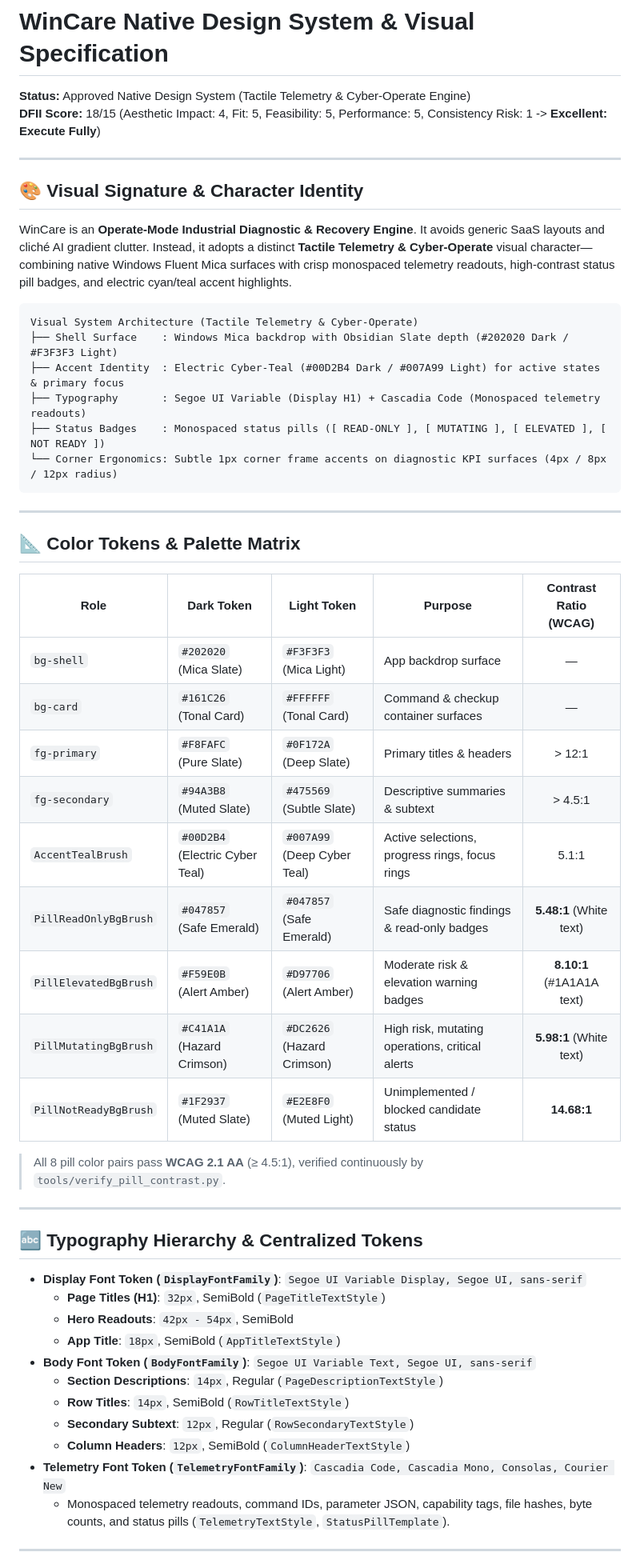
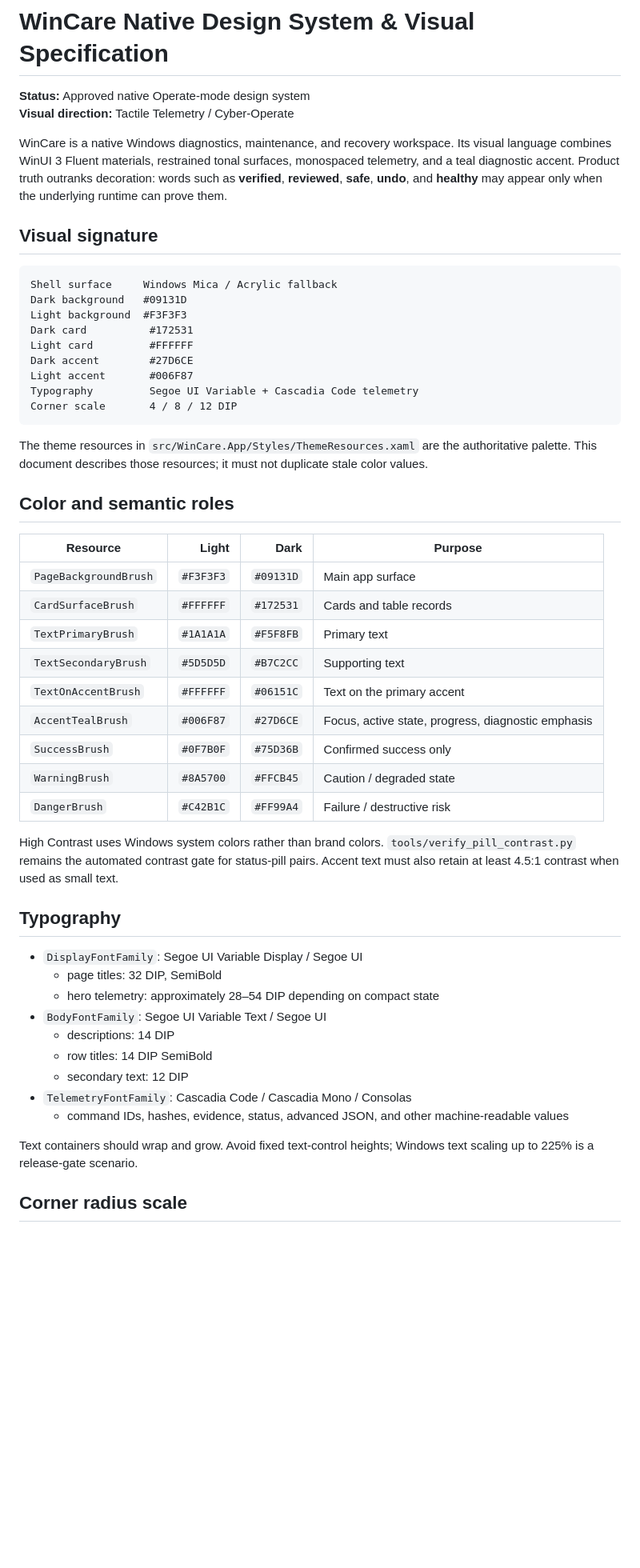
Before and after one commit to AmirrezaFarnamTaheri/WinCare, a Markdown page: DESIGN.md, the part around one of its changes. Shown at 80% size. Rendered like a GitHub page; blank space fills up the shorter version.

Commit message:
docs: align design contract with hardened native UI

````diff
--- a/DESIGN.md
+++ b/DESIGN.md
@@ -1,56 +1,55 @@
 # WinCare Native Design System & Visual Specification
 
-**Status:** Approved Native Design System (Tactile Telemetry & Cyber-Operate Engine)
-**DFII Score:** 18/15 (Aesthetic Impact: 4, Fit: 5, Feasibility: 5, Performance: 5, Consistency Risk: 1 -> **Excellent: Execute Fully**)
+**Status:** Approved native Operate-mode design system
+**Visual direction:** Tactile Telemetry / Cyber-Operate
 
----
+WinCare is a native Windows diagnostics, maintenance, and recovery workspace. Its visual language combines WinUI 3 Fluent materials, restrained tonal surfaces, monospaced telemetry, and a teal diagnostic accent. Product truth outranks decoration: words such as **verified**, **reviewed**, **safe**, **undo**, and **healthy** may appear only when the underlying runtime can prove them.
 
-## 🎨 Visual Signature & Character Identity
-
-WinCare is an **Operate-Mode Industrial Diagnostic & Recovery Engine**. It avoids generic SaaS layouts and cliché AI gradient clutter. Instead, it adopts a distinct **Tactile Telemetry & Cyber-Operate** visual character—combining native Windows Fluent Mica surfaces with crisp monospaced telemetry readouts, high-contrast status pill badges, and electric cyan/teal accent highlights.
+## Visual signature
 
 ```text
-Visual System Architecture (Tactile Telemetry & Cyber-Operate)
-├── Shell Surface    : Windows Mica backdrop with Obsidian Slate depth (#202020 Dark / #F3F3F3 Light)
-├── Accent Identity  : Electric Cyber-Teal (#00D2B4 Dark / #007A99 Light) for active states & primary focus
-├── Typography       : Segoe UI Variable (Display H1) + Cascadia Code (Monospaced telemetry readouts)
-├── Status Badges    : Monospaced status pills ([ READ-ONLY ], [ MUTATING ], [ ELEVATED ], [ NOT READY ])
-└── Corner Ergonomics: Subtle 1px corner frame accents on diagnostic KPI surfaces (4px / 8px / 12px radius)
+Shell surface     Windows Mica / Acrylic fallback
+Dark background   #09131D
+Light background  #F3F3F3
+Dark card          #172531
+Light card         #FFFFFF
+Dark accent        #27D6CE
+Light accent       #006F87
+Typography         Segoe UI Variable + Cascadia Code telemetry
+Corner scale       4 / 8 / 12 DIP
 ```
 
----
+The theme resources in `src/WinCare.App/Styles/ThemeResources.xaml` are the authoritative palette. This document describes those resources; it must not duplicate stale color values.
 
-## 📐 Color Tokens & Palette Matrix
+## Color and semantic roles
 
-| Role | Dark Token | Light Token | Purpose | Contrast Ratio (WCAG) |
-|---|---|---|---|:---:|
-| `bg-shell` | `#202020` (Mica Slate) | `#F3F3F3` (Mica Light) | App backdrop surface | — |
-| `bg-card` | `#161C26` (Tonal Card) | `#FFFFFF` (Tonal Card) | Command & checkup container surfaces | — |
-| `fg-primary` | `#F8FAFC` (Pure Slate) | `#0F172A` (Deep Slate) | Primary titles & headers | > 12:1 |
-| `fg-secondary` | `#94A3B8` (Muted Slate) | `#475569` (Subtle Slate) | Descriptive summaries & subtext | > 4.5:1 |
-| `AccentTealBrush` | `#00D2B4` (Electric Cyber Teal) | `#007A99` (Deep Cyber Teal) | Active selections, progress rings, focus rings | 5.1:1 |
-| `PillReadOnlyBgBrush` | `#047857` (Safe Emerald) | `#047857` (Safe Emerald) | Safe diagnostic findings & read-only badges | **5.48:1** (White text) |
-| `PillElevatedBgBrush` | `#F59E0B` (Alert Amber) | `#D97706` (Alert Amber) | Moderate risk & elevation warning badges | **8.10:1** (#1A1A1A text) |
-| `PillMutatingBgBrush` | `#C41A1A` (Hazard Crimson) | `#DC2626` (Hazard Crimson) | High risk, mutating operations, critical alerts | **5.98:1** (White text) |
-| `PillNotReadyBgBrush` | `#1F2937` (Muted Slate) | `#E2E8F0` (Muted Light) | Unimplemented / blocked candidate status | **14.68:1** |
+| Resource | Light | Dark | Purpose |
+|---|---:|---:|---|
+| `PageBackgroundBrush` | `#F3F3F3` | `#09131D` | Main app surface |
+| `CardSurfaceBrush` | `#FFFFFF` | `#172531` | Cards and table records |
+| `TextPrimaryBrush` | `#1A1A1A` | `#F5F8FB` | Primary text |
+| `TextSecondaryBrush` | `#5D5D5D` | `#B7C2CC` | Supporting text |
+| `TextOnAccentBrush` | `#FFFFFF` | `#06151C` | Text on the primary accent |
+| `AccentTealBrush` | `#006F87` | `#27D6CE` | Focus, active state, progress, diagnostic emphasis |
+| `SuccessBrush` | `#0F7B0F` | `#75D36B` | Confirmed success only |
+| `WarningBrush` | `#8A5700` | `#FFCB45` | Caution / degraded state |
+| `DangerBrush` | `#C42B1C` | `#FF99A4` | Failure / destructive risk |
 
-> All 8 pill color pairs pass **WCAG 2.1 AA** (≥ 4.5:1), verified continuously by `tools/verify_pill_contrast.py`.
+High Contrast uses Windows system colors rather than brand colors. `tools/verify_pill_contrast.py` remains the automated contrast gate for status-pill pairs. Accent text must also retain at least 4.5:1 contrast when used as small text.
 
----
+## Typography
 
-## 🔤 Typography Hierarchy & Centralized Tokens
+- `DisplayFontFamily`: Segoe UI Variable Display / Segoe UI
+  - page titles: 32 DIP, SemiBold
+  - hero telemetry: approximately 28–54 DIP depending on compact state
+- `BodyFontFamily`: Segoe UI Variable Text / Segoe UI
+  - descriptions: 14 DIP
+  - row titles: 14 DIP SemiBold
+  - secondary text: 12 DIP
+- `TelemetryFontFamily`: Cascadia Code / Cascadia Mono / Consolas
+  - command IDs, hashes, evidence, status, advanced JSON, and other machine-readable values
 
-- **Display Font Token (`DisplayFontFamily`)**: `Segoe UI Variable Display, Segoe UI, sans-serif`
-  - **Page Titles (H1)**: `32px`, SemiBold (`PageTitleTextStyle`)
-  - **Hero Readouts**: `42px - 54px`, SemiBold
-  - **App Title**: `18px`, SemiBold (`AppTitleTextStyle`)
-- **Body Font Token (`BodyFontFamily`)**: `Segoe UI Variable Text, Segoe UI, sans-serif`
-  - **Section Descriptions**: `14px`, Regular (`PageDescriptionTextStyle`)
-  - **Row Titles**: `14px`, SemiBold (`RowTitleTextStyle`)
-  - **Secondary Subtext**: `12px`, Regular (`RowSecondaryTextStyle`)
-  - **Column Headers**: `12px`, SemiBold (`ColumnHeaderTextStyle`)
-- **Telemetry Font Token (`TelemetryFontFamily`)**: `Cascadia Code, Cascadia Mono, Consolas, Courier New`
-  - Monospaced telemetry readouts, command IDs, parameter JSON, capability tags, file hashes, byte counts, and status pills (`TelemetryTextStyle`, `StatusPillTemplate`).
+Text containers should wrap and grow. Avoid fixed text-control heights; Windows text scaling up to 225% is a release-gate scenario.
 
----
+## Corner radius scale
 
````
Also changed, not shown: other parts of DESIGN.md (+68 -45 lines).
